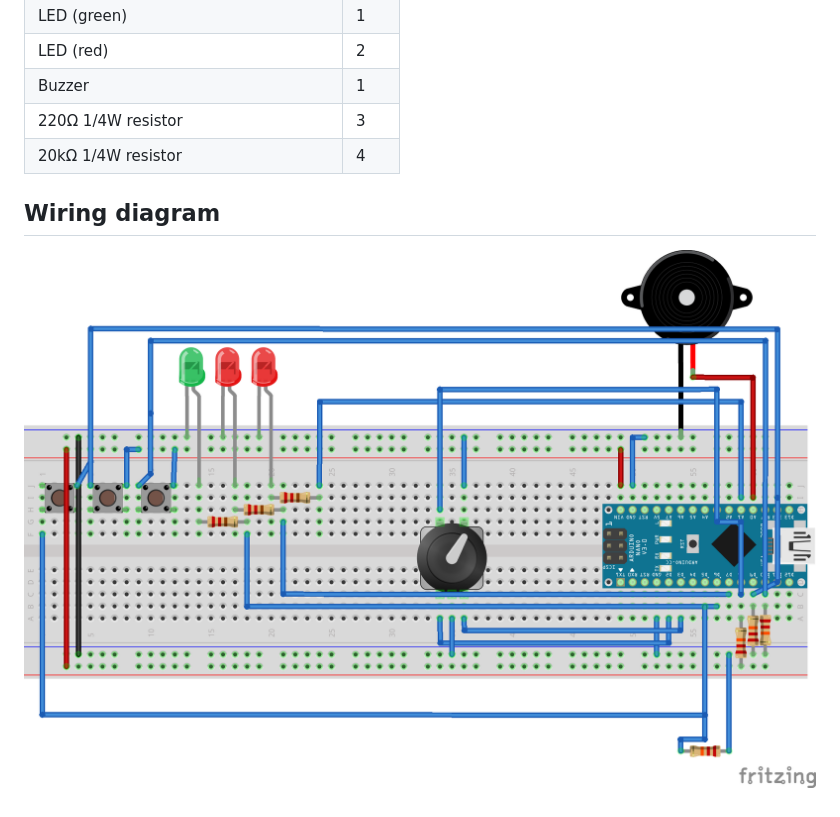
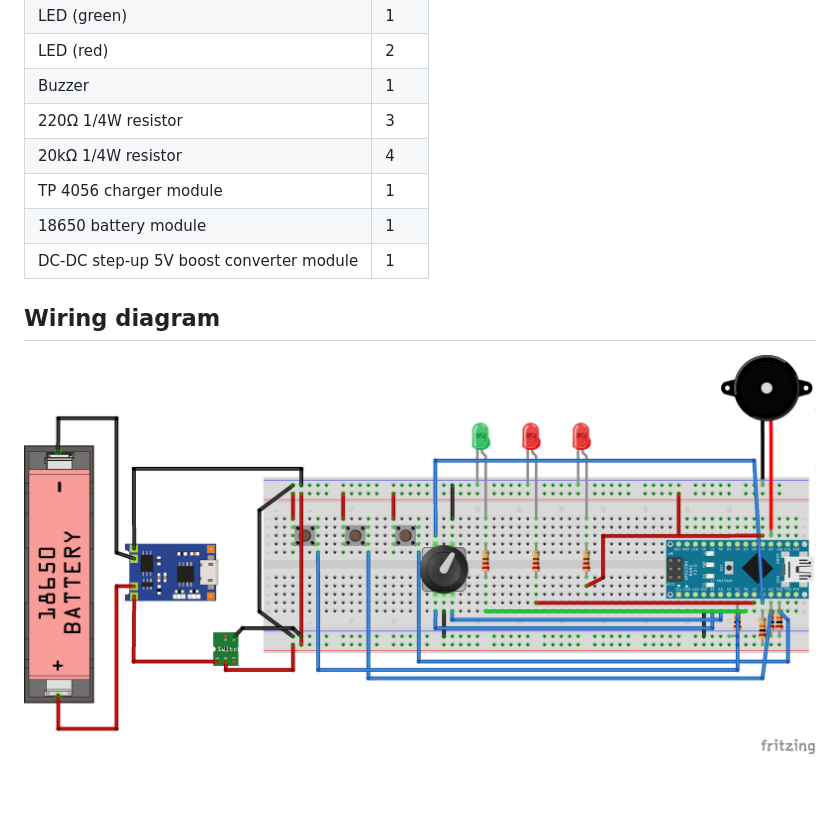
Before and after one commit to kiwitcms/black-boxes, a Markdown page: Salience_bias_box/README.md, the part around the change. Rendered like a GitHub page; pictures changed too: Salience_bias_box/docs/Salience_box_bb.png.

Commit message:
update wiring schemes & BOM with power supply modules

```diff
--- a/Salience_bias_box/README.md
+++ b/Salience_bias_box/README.md
@@ -27,6 +27,9 @@ For more information see https://en.wikipedia.org/wiki/Salience_(neuroscience)
 | Buzzer | 1 |
 | 220Ω 1/4W resistor | 3 |
 | 20kΩ 1/4W resistor | 4 |
+| TP 4056 charger module | 1 |
+| 18650 battery module | 1 |
+| DC-DC step-up 5V boost converter module | 1 |
 
 ## Wiring diagram
 ![Wiring diagram](./docs/Salience_box_bb.png)
```
Also changed, not shown: Peltzman_effect_box/README.md (+4 -1 lines), Wason_2-4-6_box/README.md (+4 -1 lines), Peltzman_effect_box/docs/Peltzman_box_bb.png, Wason_2-4-6_box/docs/Wason_box_bb.png.
